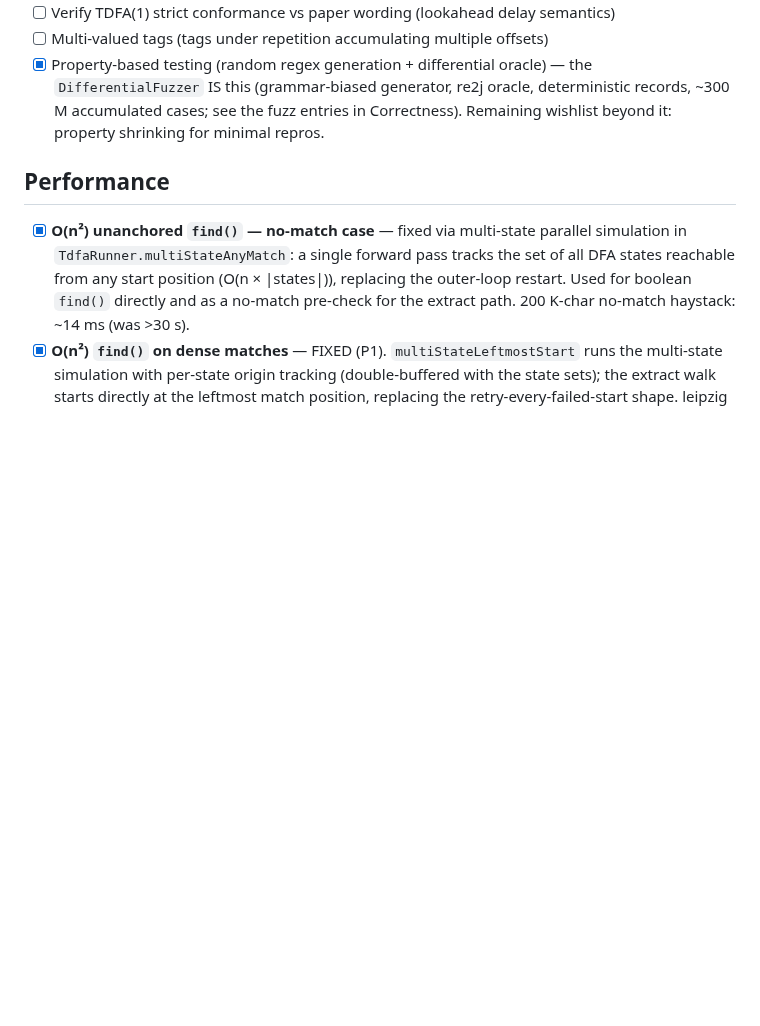
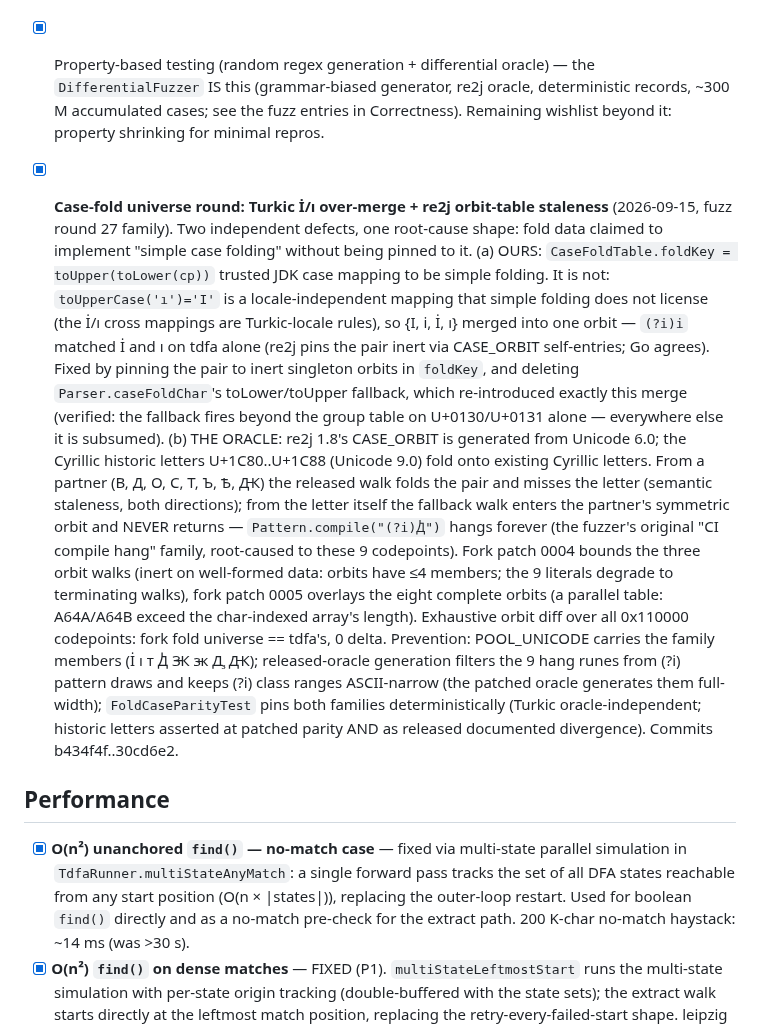
Before and after one commit to jemmix/tdfa-jvm, a Markdown page: TODO.md, the part around the change. Drawn GitHub-style; blank space fills up the shorter version.

Commit message:
TODO: case-fold universe round entry (İ/ı over-merge + re2j orbit staleness)

```diff
--- a/TODO.md
+++ b/TODO.md
@@ -1106,6 +1106,41 @@ hard-gating every fixed family, replay corpora, probe-before-fix.
       records, ~300 M accumulated cases; see the fuzz entries in Correctness). Remaining
       wishlist beyond it: property shrinking for minimal repros.
 
+- [x] **Case-fold universe round: Turkic İ/ı over-merge + re2j orbit-table
+      staleness** (2026-09-15, fuzz round 27 family). Two independent defects,
+      one root-cause shape: fold data claimed to implement "simple case
+      folding" without being pinned to it.
+      (a) OURS: `CaseFoldTable.foldKey = toUpper(toLower(cp))` trusted JDK
+      case mapping to be simple folding. It is not: `toUpperCase('ı')='I'`
+      is a locale-independent mapping that simple folding does not license
+      (the İ/ı cross mappings are Turkic-locale rules), so {I, i, İ, ı}
+      merged into one orbit — `(?i)i` matched İ and ı on tdfa alone (re2j
+      pins the pair inert via CASE_ORBIT self-entries; Go agrees). Fixed by
+      pinning the pair to inert singleton orbits in `foldKey`, and deleting
+      `Parser.caseFoldChar`'s toLower/toUpper fallback, which re-introduced
+      exactly this merge (verified: the fallback fires beyond the group
+      table on U+0130/U+0131 alone — everywhere else it is subsumed).
+      (b) THE ORACLE: re2j 1.8's CASE_ORBIT is generated from Unicode 6.0;
+      the Cyrillic historic letters U+1C80..U+1C88 (Unicode 9.0) fold onto
+      existing Cyrillic letters. From a partner (В, Д, О, С, Т, Ъ, Ѣ, Ԫ) the
+      released walk folds the pair and misses the letter (semantic
+      staleness, both directions); from the letter itself the fallback walk
+      enters the partner's symmetric orbit and NEVER returns —
+      `Pattern.compile("(?i)Ꚁ")` hangs forever (the fuzzer's original "CI
+      compile hang" family, root-caused to these 9 codepoints). Fork patch
+      0004 bounds the three orbit walks (inert on well-formed data: orbits
+      have ≤4 members; the 9 literals degrade to terminating walks), fork
+      patch 0005 overlays the eight complete orbits (a parallel table:
+      A64A/A64B exceed the char-indexed array's length). Exhaustive orbit
+      diff over all 0x110000 codepoints: fork fold universe == tdfa's,
+      0 delta.
+      Prevention: POOL_UNICODE carries the family members (İ ı т Ꚁ Ꚅ ꚅ Ꚉ
+      Ԫ); released-oracle generation filters the 9 hang runes from (?i)
+      pattern draws and keeps (?i) class ranges ASCII-narrow (the patched
+      oracle generates them full-width); `FoldCaseParityTest` pins both
+      families deterministically (Turkic oracle-independent; historic
+      letters asserted at patched parity AND as released documented
+      divergence). Commits b434f4f..30cd6e2.
 ## Performance
 
 - [x] **O(n²) unanchored `find()` — no-match case** — fixed via multi-state parallel simulation in `TdfaRunner.multiStateAnyMatch`: a single forward pass tracks the set of all DFA states reachable from any start position (O(n × |states|)), replacing the outer-loop restart. Used for boolean `find()` directly and as a no-match pre-check for the extract path. 200 K-char no-match haystack: ~14 ms (was >30 s).
```
